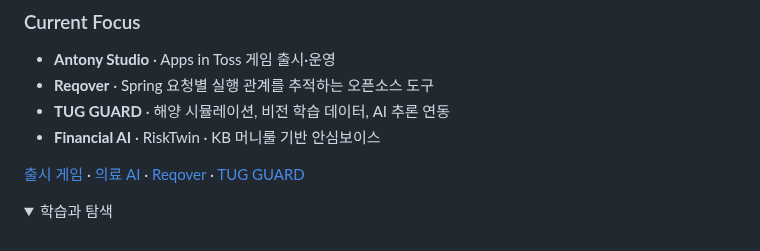
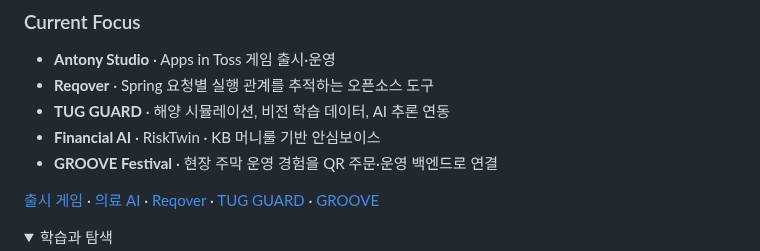
Before and after one commit to TaeHuiKKIM/TaeHuiKKIM, a Markdown page: README.md, the part around one of its changes. Rendered like a GitHub page; folded sections open.

Commit message:
docs: add GROOVE festival and operations case study

```diff
--- a/README.md
+++ b/README.md
@@ -40,8 +40,9 @@ Flash로 만들어져 제대로 동작하지 않던 병원 홈페이지를 고
 - **Reqover** · Spring 요청별 실행 관계를 추적하는 오픈소스 도구
 - **TUG GUARD** · 해양 시뮬레이션, 비전 학습 데이터, AI 추론 연동
 - **Financial AI** · RiskTwin · KB 머니룰 기반 안심보이스
+- **GROOVE Festival** · 현장 주막 운영 경험을 QR 주문·운영 백엔드로 연결
 
-[출시 게임](#user-content-6--개미-투자자-키우기) · [의료 AI](#user-content-2--medirole--의료인의-cpx-대비를-위한-ai-표준화환자-플랫폼) · [Reqover](#user-content-8--reqover) · [TUG GUARD](#user-content-9--tug-guard)
+[출시 게임](#user-content-6--개미-투자자-키우기) · [의료 AI](#user-content-2--medirole--의료인의-cpx-대비를-위한-ai-표준화환자-플랫폼) · [Reqover](#user-content-8--reqover) · [TUG GUARD](#user-content-9--tug-guard) · [GROOVE](#user-content-groove-festival)
 
 <details>
 <summary>학습과 탐색</summary>
```
Also changed, not shown: other parts of README.md (+36 -0 lines), docs/2026-10-07-groove-profile-update.md (added, +69 -0 lines), docs/portfolio-image-sources.md (+1 -0 lines), assets/portfolio/groove-home-20261007.png (added).
